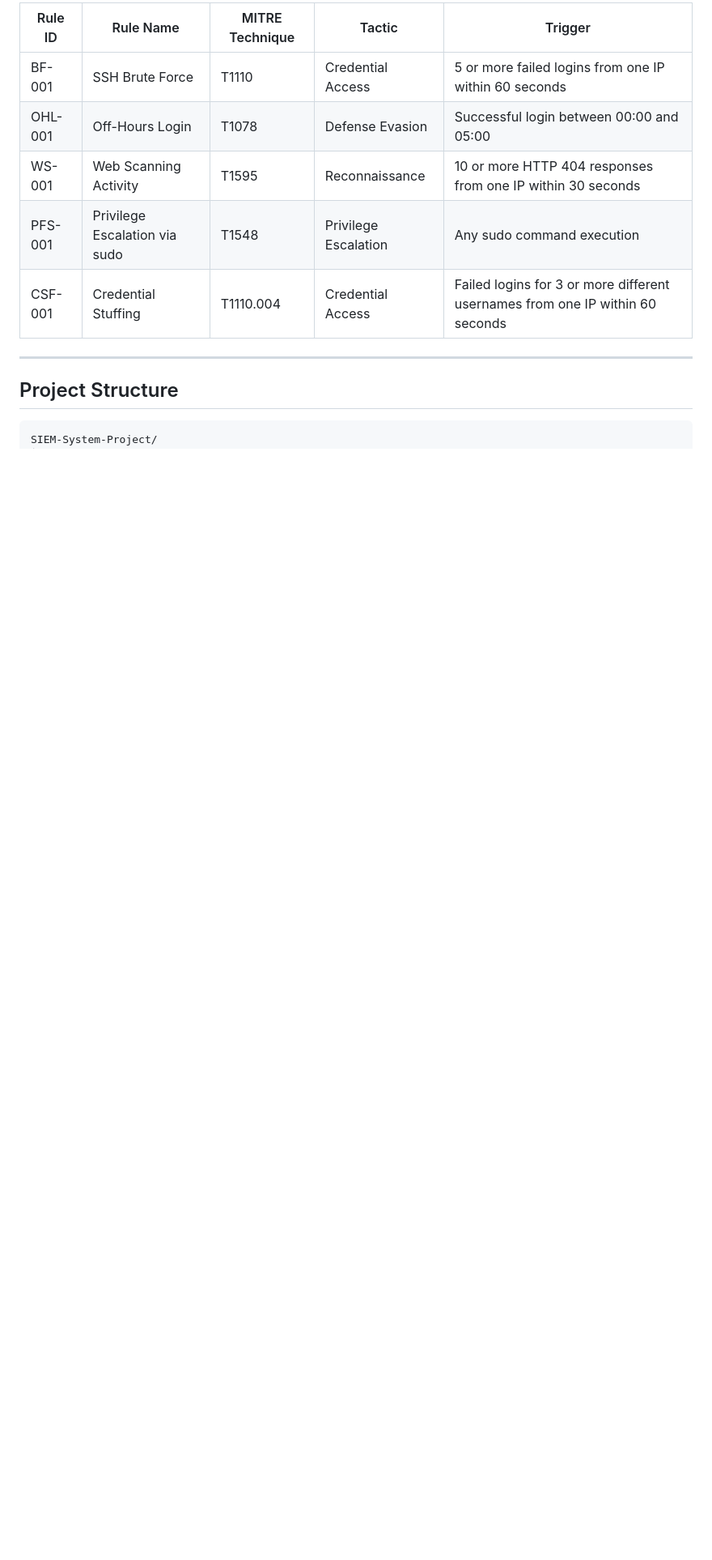
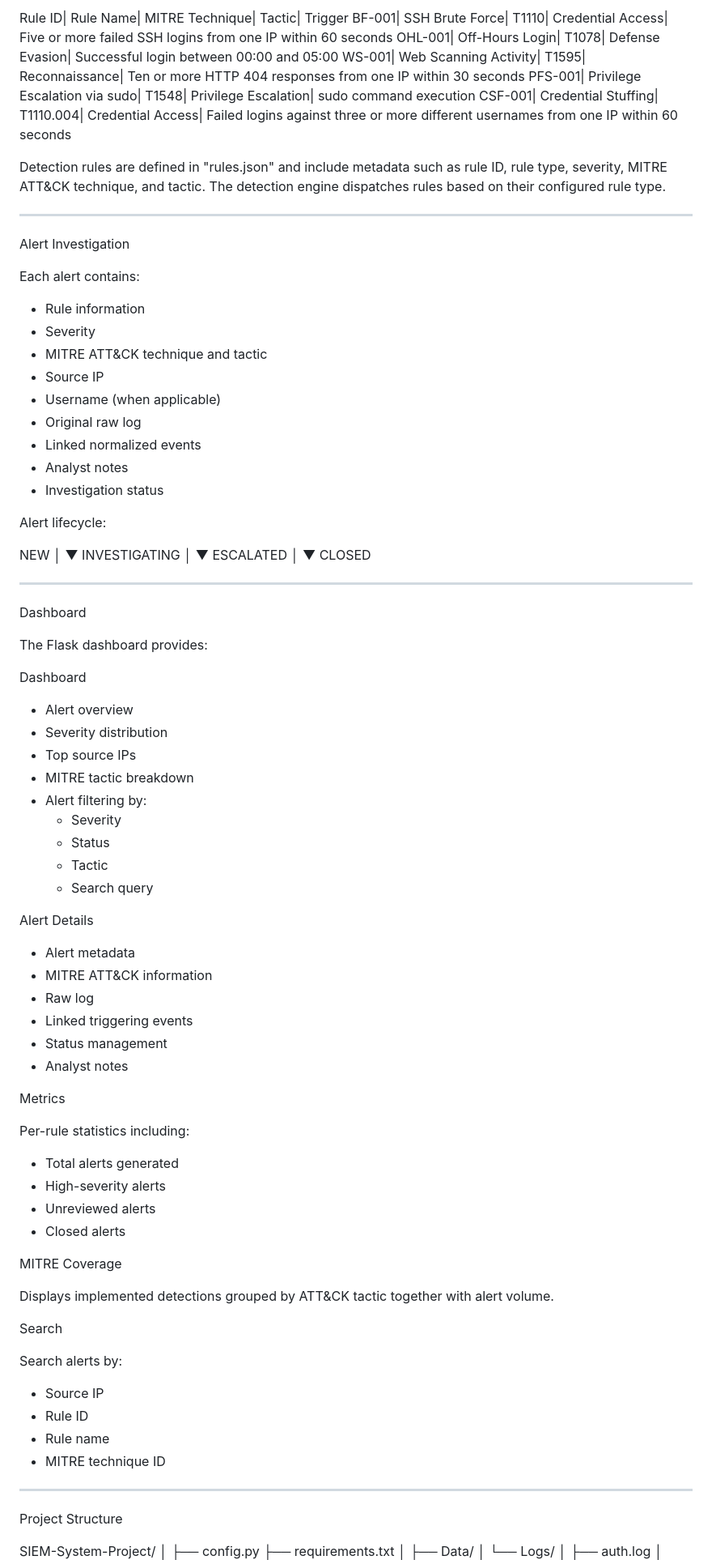
Before and after one commit to malekgulam/SIEM-System-Project, a Markdown page: README.md, the part around one of its changes. Shown at 81% size. Drawn GitHub-style; blank space fills up the shorter version.

````diff
--- a/README.md
+++ b/README.md
@@ -71,17 +72,95 @@ The system can detect:
 
-| Rule ID | Rule Name                     | MITRE Technique | Tactic               | Trigger                                                                       |
-| ------- | ----------------------------- | --------------- | -------------------- | ----------------------------------------------------------------------------- |
-| BF-001  | SSH Brute Force               | T1110           | Credential Access    | 5 or more failed logins from one IP within 60 seconds                         |
-| OHL-001 | Off-Hours Login               | T1078           | Defense Evasion      | Successful login between 00:00 and 05:00                                      |
-| WS-001  | Web Scanning Activity         | T1595           | Reconnaissance       | 10 or more HTTP 404 responses from one IP within 30 seconds                   |
-| PFS-001 | Privilege Escalation via sudo | T1548           | Privilege Escalation | Any sudo command execution                                                    |
-| CSF-001 | Credential Stuffing           | T1110.004       | Credential Access    | Failed logins for 3 or more different usernames from one IP within 60 seconds |
+Rule ID| Rule Name| MITRE Technique| Tactic| Trigger
+BF-001| SSH Brute Force| T1110| Credential Access| Five or more failed SSH logins from one IP within 60 seconds
+OHL-001| Off-Hours Login| T1078| Defense Evasion| Successful login between 00:00 and 05:00
+WS-001| Web Scanning Activity| T1595| Reconnaissance| Ten or more HTTP 404 responses from one IP within 30 seconds
+PFS-001| Privilege Escalation via sudo| T1548| Privilege Escalation| sudo command execution
+CSF-001| Credential Stuffing| T1110.004| Credential Access| Failed logins against three or more different usernames from one IP within 60 seconds
+
+Detection rules are defined in "rules.json" and include metadata such as rule ID, rule type, severity, MITRE ATT&CK technique, and tactic. The detection engine dispatches rules based on their configured rule type.
 
 ---
 
-## Project Structure
+Alert Investigation
 
-```
+Each alert contains:
+
+- Rule information
+- Severity
+- MITRE ATT&CK technique and tactic
+- Source IP
+- Username (when applicable)
+- Original raw log
+- Linked normalized events
+- Analyst notes
+- Investigation status
+
+Alert lifecycle:
+
+NEW
+   │
+   ▼
+INVESTIGATING
+   │
+   ▼
+ESCALATED
+   │
+   ▼
+CLOSED
+
+---
+
+Dashboard
+
+The Flask dashboard provides:
+
+Dashboard
+
+- Alert overview
+- Severity distribution
+- Top source IPs
+- MITRE tactic breakdown
+- Alert filtering by:
+  - Severity
+  - Status
+  - Tactic
+  - Search query
+
+Alert Details
+
+- Alert metadata
+- MITRE ATT&CK information
+- Raw log
+- Linked triggering events
+- Status management
+- Analyst notes
+
+Metrics
+
+Per-rule statistics including:
+
+- Total alerts generated
+- High-severity alerts
+- Unreviewed alerts
+- Closed alerts
+
+MITRE Coverage
+
+Displays implemented detections grouped by ATT&CK tactic together with alert volume.
+
+Search
+
+Search alerts by:
+
+- Source IP
+- Rule ID
+- Rule name
+- MITRE technique ID
+
+---
+
+Project Structure
+
 SIEM-System-Project/
 │
 ├── config.py
````
Also changed, not shown: other parts of README.md (+72 -124 lines).
